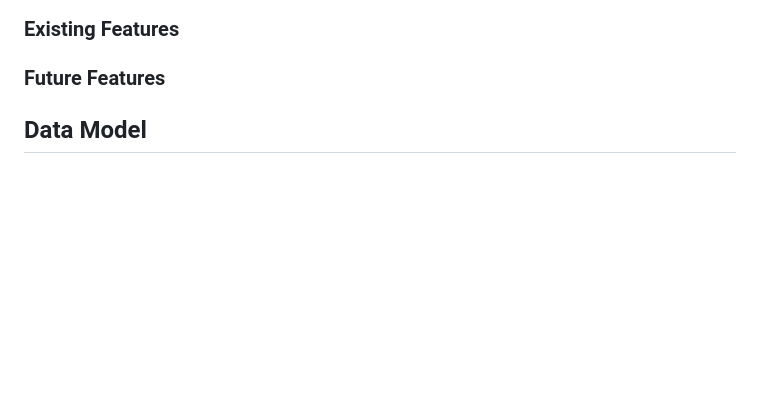
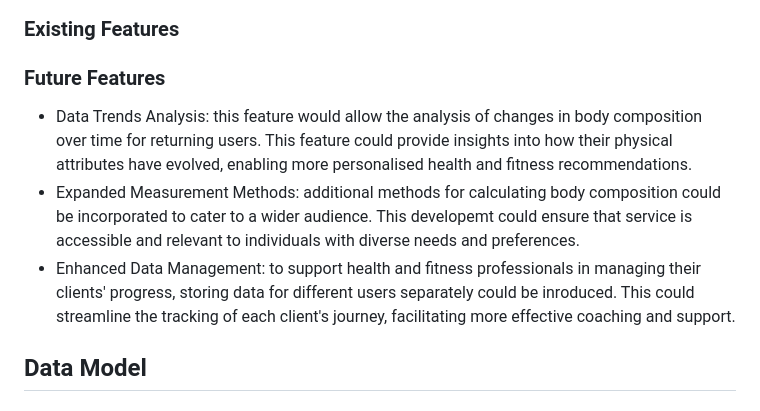
Before and after one commit to KatePaulauskas/body-fat-percent-calculator, a Markdown page: README.md, the part around the change. Drawn GitHub-style; blank space fills up the shorter version.

Commit message:
docs:add information about Future Features to the README.md file.

```diff
--- a/README.md
+++ b/README.md
@@ -50,6 +50,10 @@ Colorama Python package that allows  to produce colored terminal text was used t
 ### Existing Features
 
 ### Future Features
+
+- Data Trends Analysis: this feature would allow the analysis of changes in body composition over time for returning users. This feature could provide insights into how their physical attributes have evolved, enabling more personalised health and fitness recommendations.
+- Expanded Measurement Methods: additional methods for calculating body composition could be incorporated to cater to a wider audience. This developemt could ensure that service is accessible and relevant to individuals with diverse needs and preferences.
+- Enhanced Data Management: to support health and fitness professionals in managing their clients' progress, storing data for different users separately could be inroduced. This could streamline the tracking of each client's journey, facilitating more effective coaching and support.
 
 ## Data Model
 
```
